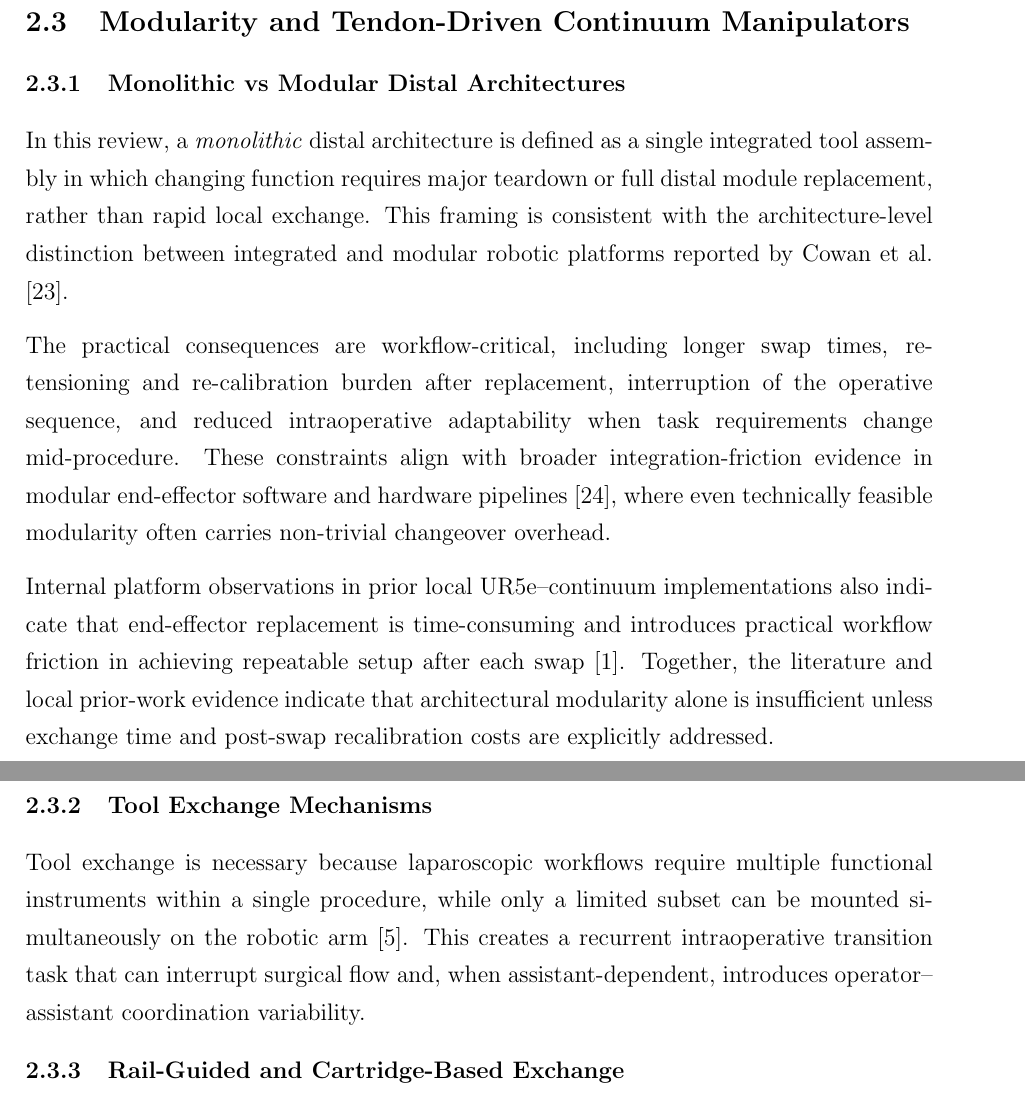
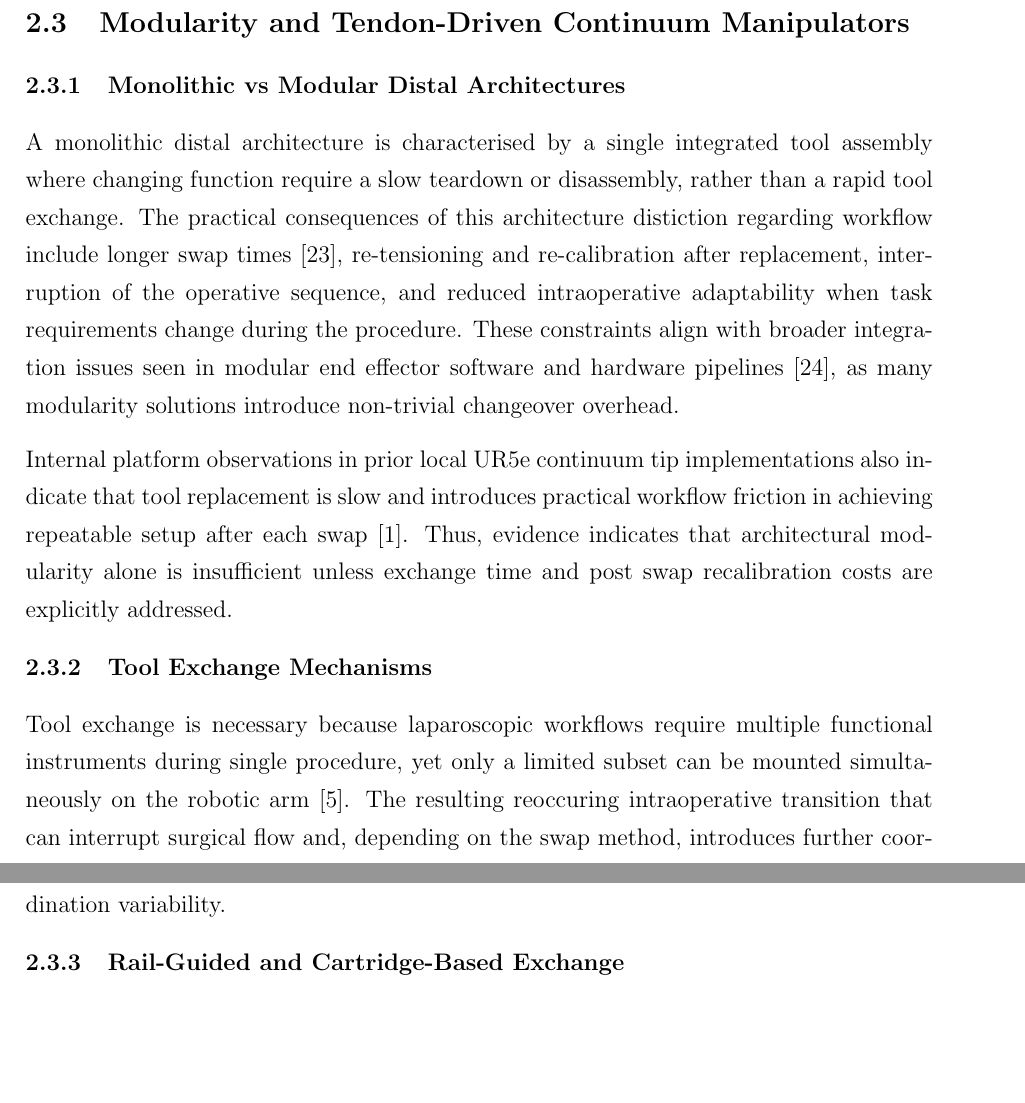
Before and after one commit to aknipey/Thesis-LaTex, a LaTeX paper (Lit Review.tex): two parts of pages 15 and 16 of 31 before the commit and two parts of pages 15 and 16 of 30 after it, joined at a grey line, cut so that both start at the same text, the shorter picture padded with empty space. Compiled offline with pdfLaTeX.

Commit message:
up to Rail guided

```diff
--- a/Lit Review.tex
+++ b/Lit Review.tex
@@ -523,35 +523,29 @@ teleoperation architecture is visualised in Fig.~\ref{fig:teleop_architecture}.
 \subsection{Modularity and Tendon-Driven Continuum Manipulators}
 \subsubsection{Monolithic vs Modular Distal Architectures}
 
-In this review, a \textit{monolithic} distal architecture is defined as a single
-integrated tool assembly in which changing function requires major teardown or
-full distal module replacement, rather than rapid local exchange. This framing
-is consistent with the architecture-level distinction between integrated and
-modular robotic platforms reported by \textcite{cowan2024classification}.
+A monolithic distal architecture is characterised by a single
+integrated tool assembly where changing function require a slow teardown or disassembly, rather than a rapid tool exchange.
+The practical consequences of this architecture distiction regarding workflow include longer swap times \parencite{cowan2024classification},
+re-tensioning and re-calibration after replacement, interruption of the
+operative sequence, and reduced intraoperative adaptability when task
+requirements change during the procedure.
+These constraints align with broader
+integration issues seen in modular end effector software and hardware
+pipelines \parencite{torielli2023ros}, as many modularity solutions introduce non-trivial changeover overhead.
 
-The practical consequences are workflow-critical, including longer swap times,
-re-tensioning and re-calibration burden after replacement, interruption of the
-operative sequence, and reduced intraoperative adaptability when task
-requirements change mid-procedure. These constraints align with broader
-integration-friction evidence in modular end-effector software and hardware
-pipelines \parencite{torielli2023ros}, where even technically feasible modularity
-often carries non-trivial changeover overhead.
-
-Internal platform observations in prior local UR5e--continuum implementations
-also indicate that end-effector replacement is time-consuming and introduces
+Internal platform observations in prior local UR5e continuum tip implementations
+also indicate that tool replacement is slow and introduces
 practical workflow friction in achieving repeatable setup after each swap
-\parencite{scott2023macro}. Together, the literature and local prior-work
-evidence indicate that architectural modularity alone is insufficient unless
-exchange time and post-swap recalibration costs are explicitly addressed.
-
+\parencite{scott2023macro}. Thus, evidence indicates that architectural modularity alone is insufficient unless
+exchange time and post swap recalibration costs are explicitly addressed.
 
 \subsubsection{Tool Exchange Mechanisms}
 
 Tool exchange is necessary because laparoscopic workflows require multiple
-functional instruments within a single procedure, while only a limited subset
-can be mounted simultaneously on the robotic arm \parencite{ko2025tool}. This
-creates a recurrent intraoperative transition task that can interrupt surgical
-flow and, when assistant-dependent, introduces operator--assistant coordination
+functional instruments during single procedure, yet only a limited subset
+can be mounted simultaneously on the robotic arm \parencite{ko2025tool}. The resulting reoccuring
+ intraoperative transition that can interrupt surgical
+flow and, depending on the swap method, introduces further coordination
 variability.
 
 \subsubsection{Rail-Guided and Cartridge-Based Exchange}
```
Also changed, not shown: Lit Review.pdf, Lit Review.tex (2 more changed lines), 7 other files.
